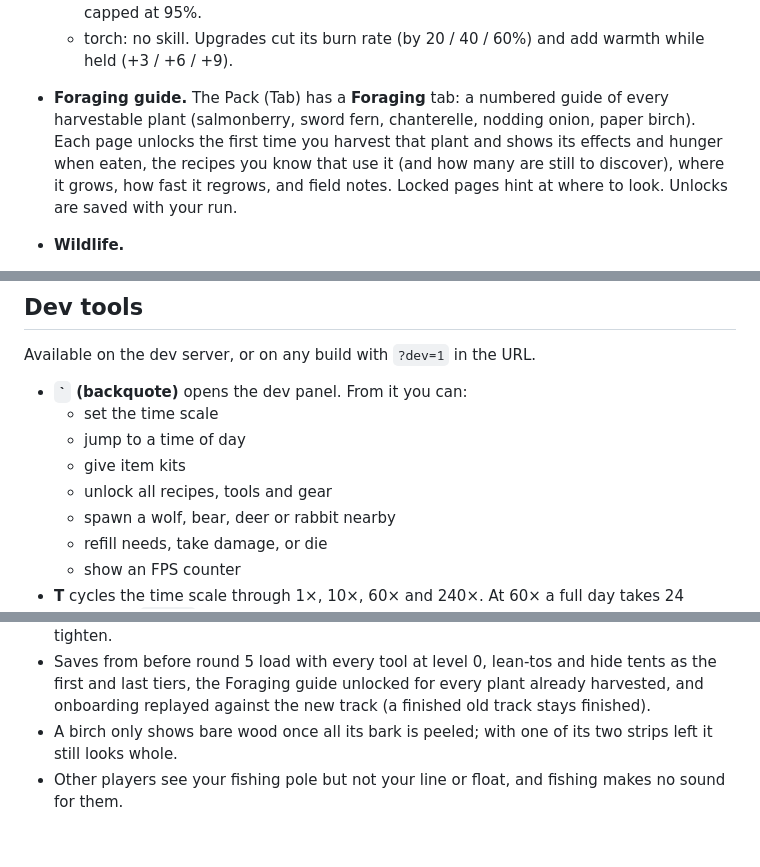
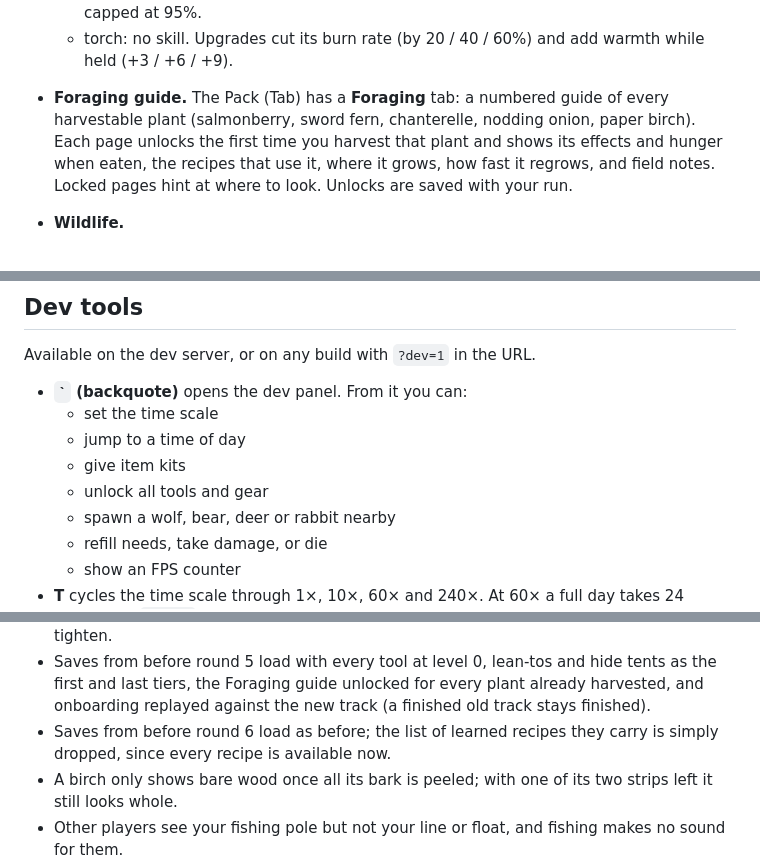
Before and after one commit to PegasysStudios/CozySurvival, a Markdown page: README.md, 3 parts joined by grey strips. GitHub-like rendering; blank space fills up the shorter version.

```diff
--- a/README.md
+++ b/README.md
@@ -107,7 +107,7 @@ Click **Start surviving**, then click into the game to capture the mouse. **Esc*
   - spear and bow: damage × (1 + Hunting (up to +0.4) + weapon (+0.15 / +0.3 / +0.45)), so up to ×1.85. Bow upgrades also shoot faster, flatter arrows (up to +25% speed), which is how they improve accuracy.
   - fishing pole: landing chance = 35% + Fishing (up to +35%) + pole (+7 / +14 / +20%), capped at 95%.
   - torch: no skill. Upgrades cut its burn rate (by 20 / 40 / 60%) and add warmth while held (+3 / +6 / +9).
-- **Foraging guide.** The Pack (Tab) has a **Foraging** tab: a numbered guide of every harvestable plant (salmonberry, sword fern, chanterelle, nodding onion, paper birch). Each page unlocks the first time you harvest that plant and shows its effects and hunger when eaten, the recipes you know that use it (and how many are still to discover), where it grows, how fast it regrows, and field notes. Locked pages hint at where to look. Unlocks are saved with your run.
+- **Foraging guide.** The Pack (Tab) has a **Foraging** tab: a numbered guide of every harvestable plant (salmonberry, sword fern, chanterelle, nodding onion, paper birch). Each page unlocks the first time you harvest that plant and shows its effects and hunger when eaten, the recipes that use it, where it grows, how fast it regrows, and field notes. Locked pages hint at where to look. Unlocks are saved with your run.
 - **Wildlife.**
   - Rabbits, deer and fish each have their own fear radius and flee behaviour. Deer spook from far away, so a bow helps.
   - Predators are rare early. Day 1 has a single distant grey wolf, black bears appear from day 2, and numbers grow slowly after that. Wolves spot you from farther away at night.
@@ -167,7 +167,7 @@ Available on the dev server, or on any build with `?dev=1` in the URL.
   - set the time scale
   - jump to a time of day
   - give item kits
-  - unlock all recipes, tools and gear
+  - unlock all tools and gear
   - spawn a wolf, bear, deer or rabbit nearby
   - refill needs, take damage, or die
   - show an FPS counter
@@ -279,6 +287,7 @@ Rendering is built for 60 fps:
 - If two players upgrade the same shelter at the same moment, both spend their materials and it only goes up one tier.
 - Bow upgrades improve accuracy through faster, flatter arrows; there's no aim spread to tighten.
 - Saves from before round 5 load with every tool at level 0, lean-tos and hide tents as the first and last tiers, the Foraging guide unlocked for every plant already harvested, and onboarding replayed against the new track (a finished old track stays finished).
+- Saves from before round 6 load as before; the list of learned recipes they carry is simply dropped, since every recipe is available now.
 - A birch only shows bare wood once all its bark is peeled; with one of its two strips left it still looks whole.
 - Other players see your fishing pole but not your line or float, and fishing makes no sound for them.
 - The lake loop measures distance to each lake's round outline (centre and radius), so on irregular shores it can be a few metres off. It keeps streaming silently when you are far from water.
```
Also changed, not shown: other parts of README.md (+12 -4 lines).
